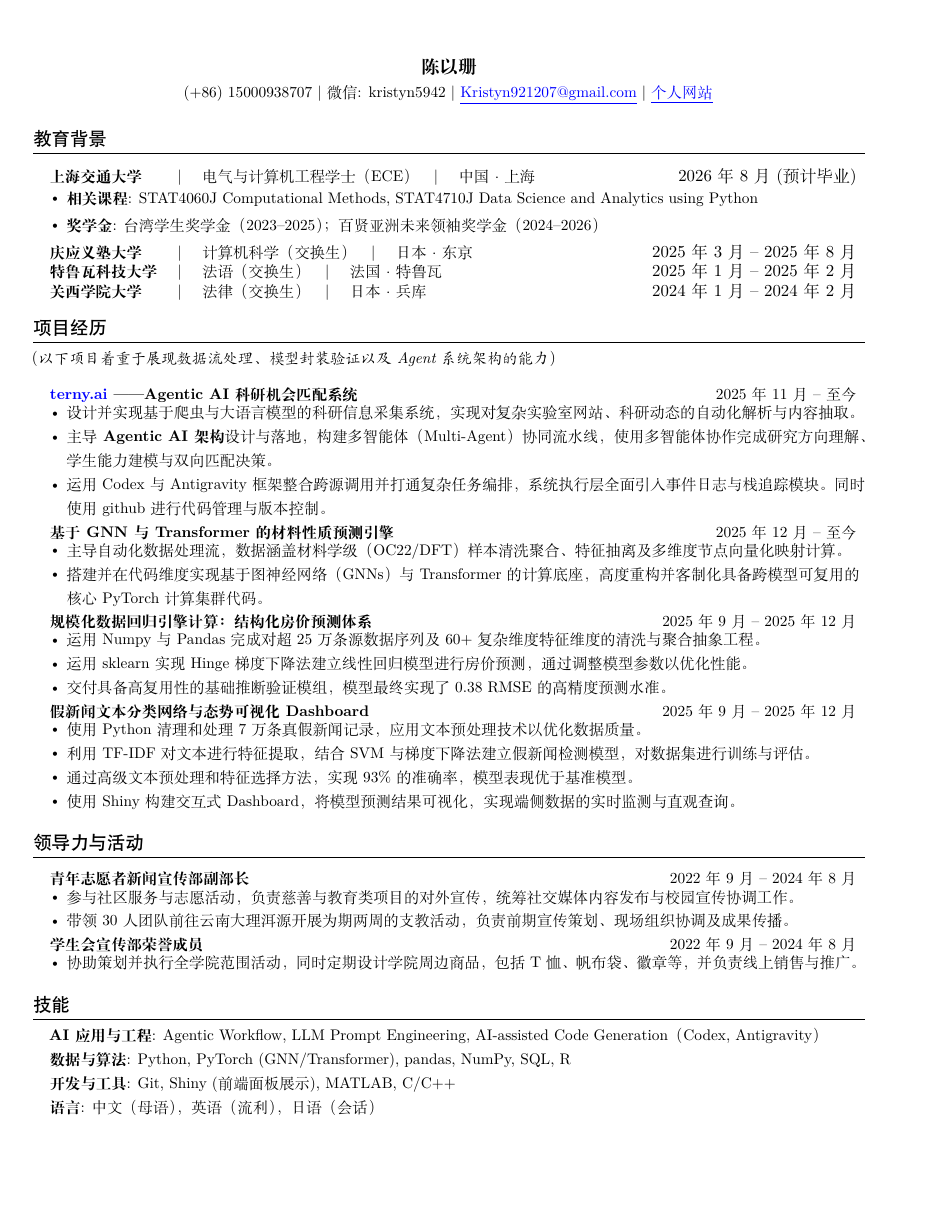
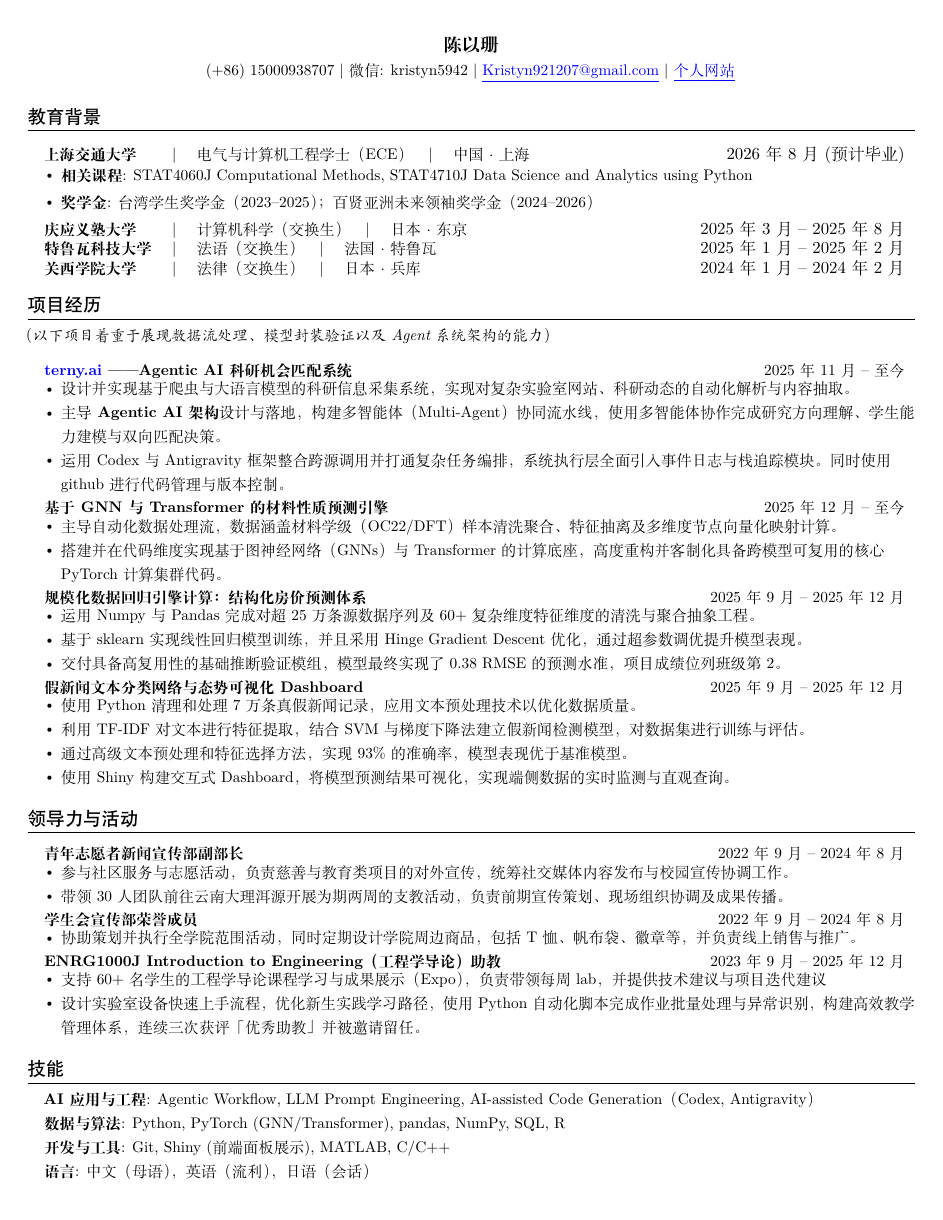
Before and after one commit to KristynChen/Persional-Website, a LaTeX CV (assets/resume/陈以珊-实习简历.tex): the whole page. Compiled offline with XeLaTeX.

Commit message:
revise resume content

```diff
--- a/assets/resume/陈以珊-实习简历.tex
+++ b/assets/resume/陈以珊-实习简历.tex
@@ -26,11 +26,11 @@
 \setlist[itemize]{itemsep=2pt, topsep=4pt, parsep=0pt, leftmargin=0.15in}
 
 % ---- margins: identical to English ----
-\addtolength{\oddsidemargin}{-0.7in}
-\addtolength{\evensidemargin}{-0.7in}
-\addtolength{\textwidth}{1in}
-\addtolength{\topmargin}{-.5in}
-\addtolength{\textheight}{1.0in}
+\addtolength{\oddsidemargin}{-0.75in}
+\addtolength{\evensidemargin}{-0.75in}
+\addtolength{\textwidth}{1.5in}
+\addtolength{\topmargin}{-0.7in}
+\addtolength{\textheight}{1.4in}
 
 \urlstyle{same}
 \raggedbottom
@@ -130,8 +130,8 @@
     {\textbf{规模化数据回归引擎计算：结构化房价预测体系}}{2025年9月 -- 2025年12月}
     \resumeItemListStart
       \resumeItem{运用 Numpy 与 Pandas 完成对超 25 万条源数据序列及 60+ 复杂维度特征维度的清洗与聚合抽象工程。}
-      \resumeItem{运用 sklearn 实现 Hinge 梯度下降法建立线性回归模型进行房价预测，通过调整模型参数以优化性能。}
-      \resumeItem{交付具备高复用性的基础推断验证模组，模型最终实现了 0.38 RMSE 的高精度预测水准。}
+      \resumeItem{基于 sklearn 实现线性回归模型训练，并且采用 Hinge Gradient Descent 优化，通过超参数调优提升模型表现。}
+      \resumeItem{交付具备高复用性的基础推断验证模组，模型最终实现了 0.38 RMSE 的预测水准，项目成绩位列班级第 2。}
     \resumeItemListEnd
 
   \resumeProjectHeading
@@ -181,6 +181,13 @@
       \resumeItem{协助策划并执行全学院范围活动，同时定期设计学院周边商品，包括T恤、帆布袋、徽章等，并负责线上销售与推广。}
     \resumeItemListEnd
 
+    \resumeProjectHeading
+    {\textbf{ENRG1000J Introduction to Engineering（工程学导论）助教}}{2023年9月 -- 2025年12月}
+    \resumeItemListStart
+      \resumeItem{支持 60+ 名学生的工程学导论课程学习与成果展示（Expo），负责带领每周lab，并提供技术建议与项目迭代建议}
+      \resumeItem{设计实验室设备快速上手流程，优化新生实践学习路径，使用Python 自动化脚本完成作业批量处理与异常识别，构建高效教学管理体系，连续三次获评「优秀助教」并被邀请留任。}
+    \resumeItemListEnd
+
   %\resumeProjectHeading
     %{\textbf{学生会副主席，E-campus 数字化校园项目负责人}}{2020年12月 -- 2022年6月}
     %\resumeItemListStart
```
Also changed, not shown: assets/resume/陈以珊-实习简历.pdf, 1 other file.
